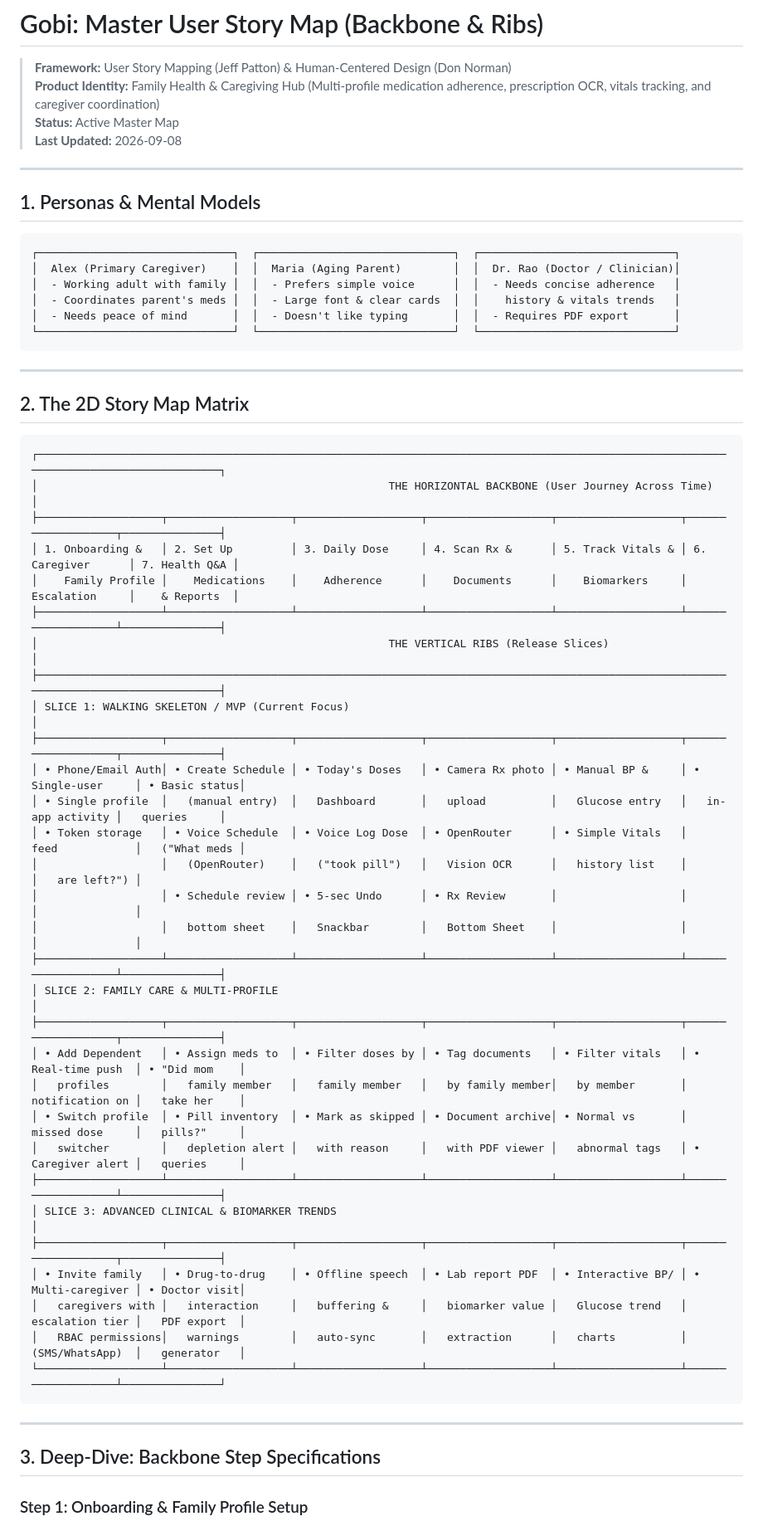
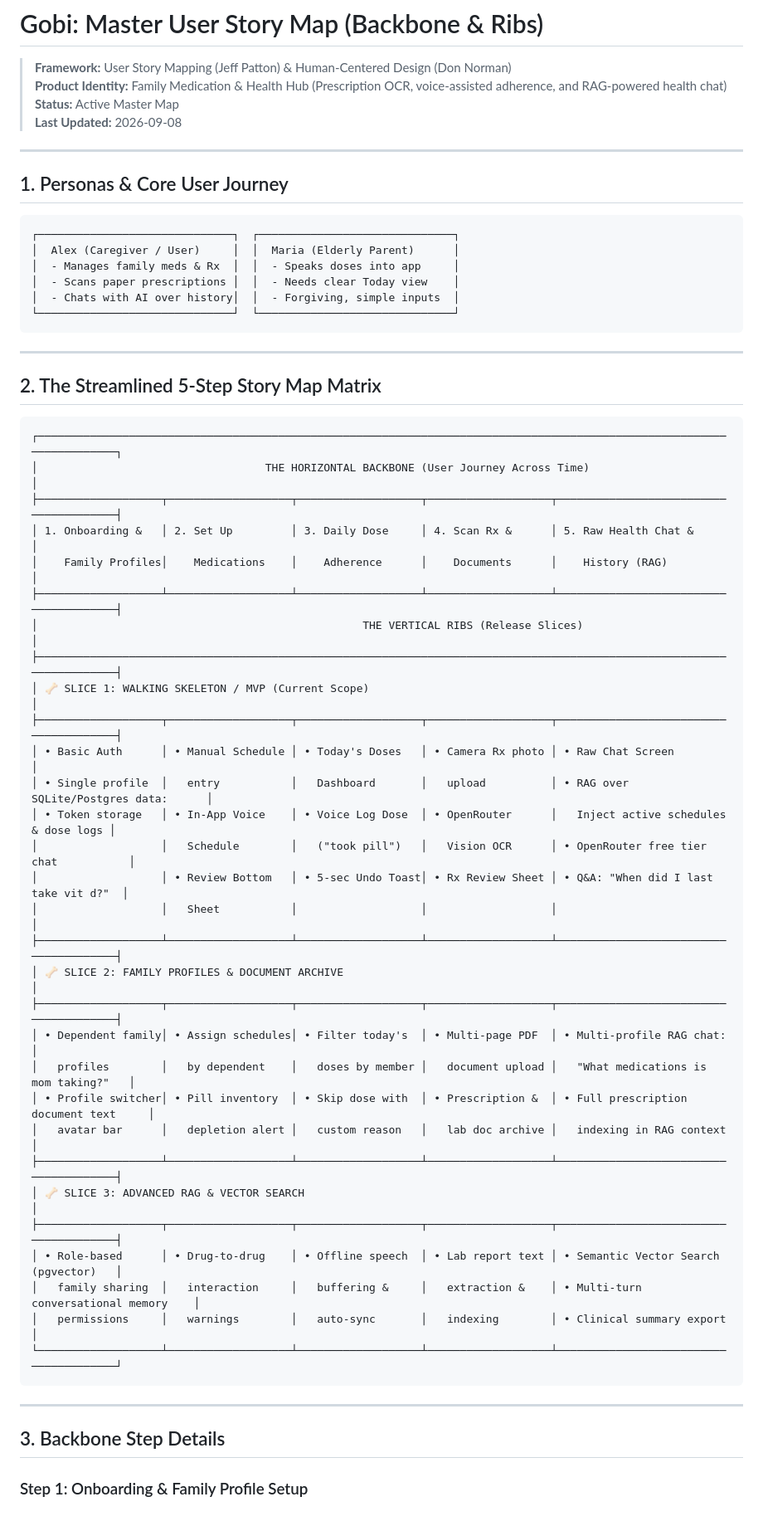
Before and after one commit to mojozinc/gobi, a Markdown page: docs/user-story-map.md, the part around one of its changes. Shown at 83% size. GitHub-like rendering.

````diff
--- a/docs/user-story-map.md
+++ b/docs/user-story-map.md
@@ -1,62 +1,62 @@
 # Gobi: Master User Story Map (Backbone & Ribs)
 
 > **Framework:** User Story Mapping (Jeff Patton) & Human-Centered Design (Don Norman)
-> **Product Identity:** Family Health & Caregiving Hub (Multi-profile medication adherence, prescription OCR, vitals tracking, and caregiver coordination)
+> **Product Identity:** Family Medication & Health Hub (Prescription OCR, voice-assisted adherence, and RAG-powered health chat)
 > **Status:** Active Master Map
 > **Last Updated:** 2026-09-08
 
 ---
 
-## 1. Personas & Mental Models
+## 1. Personas & Core User Journey
 
 ```
-┌──────────────────────────────┐  ┌──────────────────────────────┐  ┌──────────────────────────────┐
-│  Alex (Primary Caregiver)    │  │  Maria (Aging Parent)        │  │  Dr. Rao (Doctor / Clinician)│
-│  - Working adult with family │  │  - Prefers simple voice      │  │  - Needs concise adherence   │
-│  - Coordinates parent's meds │  │  - Large font & clear cards  │  │    history & vitals trends   │
-│  - Needs peace of mind       │  │  - Doesn't like typing       │  │  - Requires PDF export       │
-└──────────────────────────────┘  └──────────────────────────────┘  └──────────────────────────────┘
+┌──────────────────────────────┐  ┌──────────────────────────────┐
+│  Alex (Caregiver / User)     │  │  Maria (Elderly Parent)      │
+│  - Manages family meds & Rx  │  │  - Speaks doses into app     │
+│  - Scans paper prescriptions │  │  - Needs clear Today view    │
+│  - Chats with AI over history│  │  - Forgiving, simple inputs  │
+└──────────────────────────────┘  └──────────────────────────────┘
 ```
 
 ---
 
-## 2. The 2D Story Map Matrix
+## 2. The Streamlined 5-Step Story Map Matrix
 
 ```
-┌───────────────────────────────────────────────────────────────────────────────────────────────────────────────────────────────────────┐
-│                                                      THE HORIZONTAL BACKBONE (User Journey Across Time)                                │
-├───────────────────┬───────────────────┬───────────────────┬───────────────────┬───────────────────┬───────────────────┬───────────────┤
-│ 1. Onboarding &   │ 2. Set Up         │ 3. Daily Dose     │ 4. Scan Rx &      │ 5. Track Vitals & │ 6. Caregiver      │ 7. Health Q&A │
-│    Family Profile │    Medications    │    Adherence      │    Documents      │    Biomarkers     │    Escalation     │    & Reports  │
-├───────────────────┴───────────────────┴───────────────────┴───────────────────┴───────────────────┴───────────────────┴───────────────┤
-│                                                      THE VERTICAL RIBS (Release Slices)                                               │
-├───────────────────────────────────────────────────────────────────────────────────────────────────────────────────────────────────────┤
-│ SLICE 1: WALKING SKELETON / MVP (Current Focus)                                                                                       │
-├───────────────────┬───────────────────┬───────────────────┬───────────────────┬───────────────────┬───────────────────┬───────────────┤
-│ • Phone/Email Auth│ • Create Schedule │ • Today's Doses   │ • Camera Rx photo │ • Manual BP &     │ • Single-user     │ • Basic status│
-│ • Single profile  │   (manual entry)  │   Dashboard       │   upload          │   Glucose entry   │   in-app activity │   queries     │
-│ • Token storage   │ • Voice Schedule  │ • Voice Log Dose  │ • OpenRouter      │ • Simple Vitals   │   feed            │   ("What meds │
-│                   │   (OpenRouter)    │   ("took pill")   │   Vision OCR      │   history list    │                   │   are left?") │
-│                   │ • Schedule review │ • 5-sec Undo      │ • Rx Review       │                   │                   │               │
-│                   │   bottom sheet    │   Snackbar        │   Bottom Sheet    │                   │                   │               │
-├───────────────────┴───────────────────┴───────────────────┴───────────────────┴───────────────────┴───────────────────┴───────────────┤
-│ SLICE 2: FAMILY CARE & MULTI-PROFILE                                                                                                  │
-├───────────────────┬───────────────────┬───────────────────┬───────────────────┬───────────────────┬───────────────────┬───────────────┤
-│ • Add Dependent   │ • Assign meds to  │ • Filter doses by │ • Tag documents   │ • Filter vitals   │ • Real-time push  │ • "Did mom    │
-│   profiles        │   family member   │   family member   │   by family member│   by member       │   notification on │   take her    │
-│ • Switch profile  │ • Pill inventory  │ • Mark as skipped │ • Document archive│ • Normal vs       │   missed dose     │   pills?"     │
-│   switcher        │   depletion alert │   with reason     │   with PDF viewer │   abnormal tags   │ • Caregiver alert │   queries     │
-├───────────────────┴───────────────────┴───────────────────┴───────────────────┴───────────────────┴───────────────────┴───────────────┤
-│ SLICE 3: ADVANCED CLINICAL & BIOMARKER TRENDS                                                                                         │
-├───────────────────┬───────────────────┬───────────────────┬───────────────────┬───────────────────┬───────────────────┬───────────────┤
-│ • Invite family   │ • Drug-to-drug    │ • Offline speech  │ • Lab report PDF  │ • Interactive BP/ │ • Multi-caregiver │ • Doctor visit│
-│   caregivers with │   interaction     │   buffering &     │   biomarker value │   Glucose trend   │   escalation tier │   PDF export  │
-│   RBAC permissions│   warnings        │   auto-sync       │   extraction      │   charts          │   (SMS/WhatsApp)  │   generator   │
-└───────────────────┴───────────────────┴───────────────────┴───────────────────┴───────────────────┴───────────────────┴───────────────┘
+┌───────────────────────────────────────────────────────────────────────────────────────────────────────────────────────┐
+│                                   THE HORIZONTAL BACKBONE (User Journey Across Time)                                  │
+├───────────────────┬───────────────────┬───────────────────┬───────────────────┬───────────────────────────────────────┤
+│ 1. Onboarding &   │ 2. Set Up         │ 3. Daily Dose     │ 4. Scan Rx &      │ 5. Raw Health Chat &                  │
+│    Family Profiles│    Medications    │    Adherence      │    Documents      │    History (RAG)                      │
+├───────────────────┴───────────────────┴───────────────────┴───────────────────┴───────────────────────────────────────┤
+│                                                  THE VERTICAL RIBS (Release Slices)                                   │
+├───────────────────────────────────────────────────────────────────────────────────────────────────────────────────────┤
+│ 🦴 SLICE 1: WALKING SKELETON / MVP (Current Scope)                                                                    │
+├───────────────────┬───────────────────┬───────────────────┬───────────────────┬───────────────────────────────────────┤
+│ • Basic Auth      │ • Manual Schedule │ • Today's Doses   │ • Camera Rx photo │ • Raw Chat Screen                     │
+│ • Single profile  │   entry           │   Dashboard       │   upload          │ • RAG over SQLite/Postgres data:      │
+│ • Token storage   │ • In-App Voice    │ • Voice Log Dose  │ • OpenRouter      │   Inject active schedules & dose logs │
+│                   │   Schedule        │   ("took pill")   │   Vision OCR      │ • OpenRouter free tier chat           │
+│                   │ • Review Bottom   │ • 5-sec Undo Toast│ • Rx Review Sheet │ • Q&A: "When did I last take vit d?"  │
+│                   │   Sheet           │                   │                   │                                       │
+├───────────────────┴───────────────────┴───────────────────┴───────────────────┴───────────────────────────────────────┤
+│ 🦴 SLICE 2: FAMILY PROFILES & DOCUMENT ARCHIVE                                                                        │
+├───────────────────┬───────────────────┬───────────────────┬───────────────────┬───────────────────────────────────────┤
+│ • Dependent family│ • Assign schedules│ • Filter today's  │ • Multi-page PDF  │ • Multi-profile RAG chat:             │
+│   profiles        │   by dependent    │   doses by member │   document upload │   "What medications is mom taking?"   │
+│ • Profile switcher│ • Pill inventory  │ • Skip dose with  │ • Prescription &  │ • Full prescription document text     │
+│   avatar bar      │   depletion alert │   custom reason   │   lab doc archive │   indexing in RAG context             │
+├───────────────────┴───────────────────┴───────────────────┴───────────────────┴───────────────────────────────────────┤
+│ 🦴 SLICE 3: ADVANCED RAG & VECTOR SEARCH                                                                              │
+├───────────────────┬───────────────────┬───────────────────┬───────────────────┬───────────────────────────────────────┤
+│ • Role-based      │ • Drug-to-drug    │ • Offline speech  │ • Lab report text │ • Semantic Vector Search (pgvector)   │
+│   family sharing  │   interaction     │   buffering &     │   extraction &    │ • Multi-turn conversational memory    │
+│   permissions     │   warnings        │   auto-sync       │   indexing        │ • Clinical summary export             │
+└───────────────────┴───────────────────┴───────────────────┴───────────────────┴───────────────────────────────────────┘
 ```
 
 ---
 
-## 3. Deep-Dive: Backbone Step Specifications
+## 3. Backbone Step Details
 
 ### Step 1: Onboarding & Family Profile Setup
````
Also changed, not shown: other parts of docs/user-story-map.md (+38 -72 lines).
